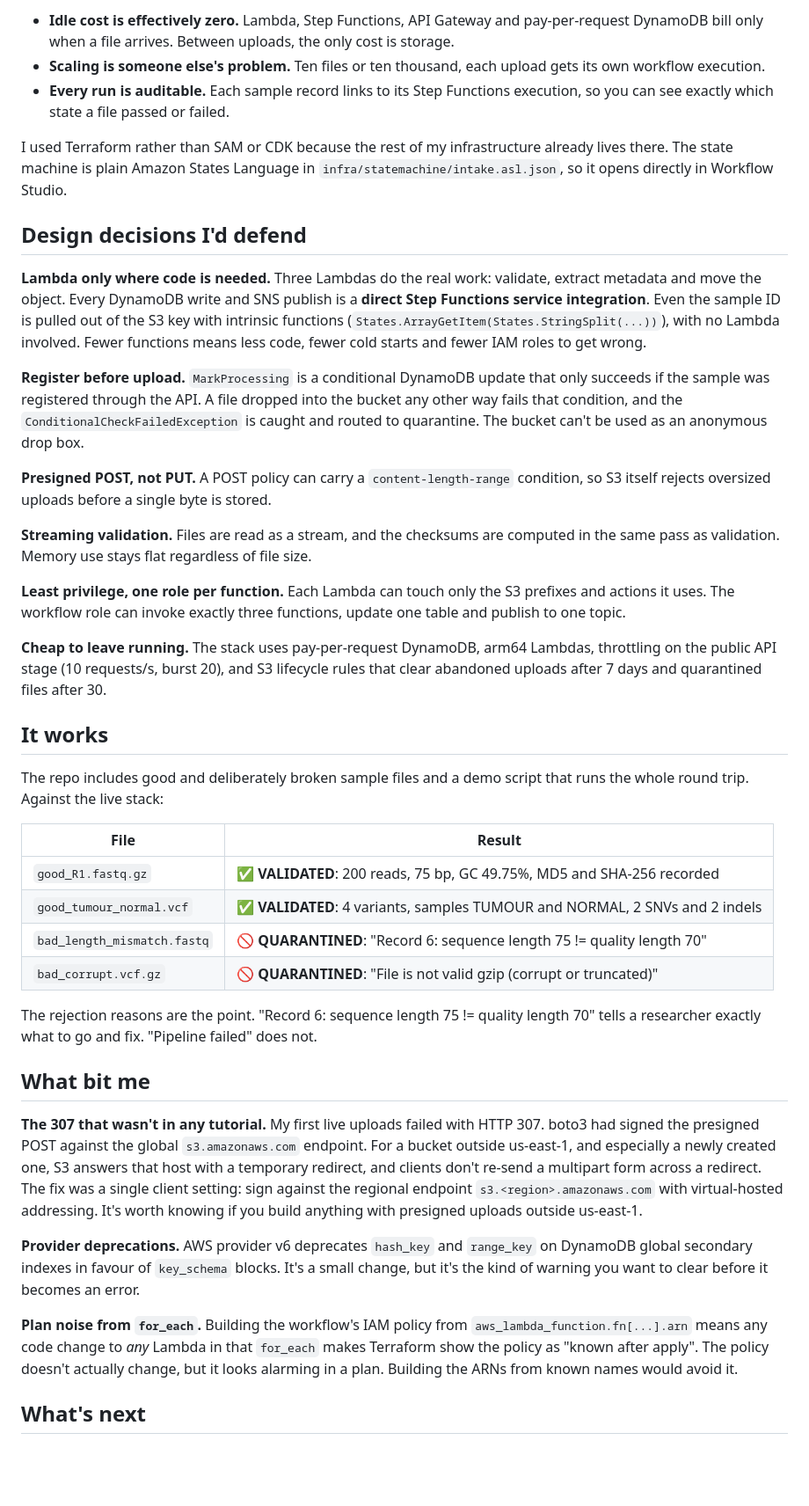
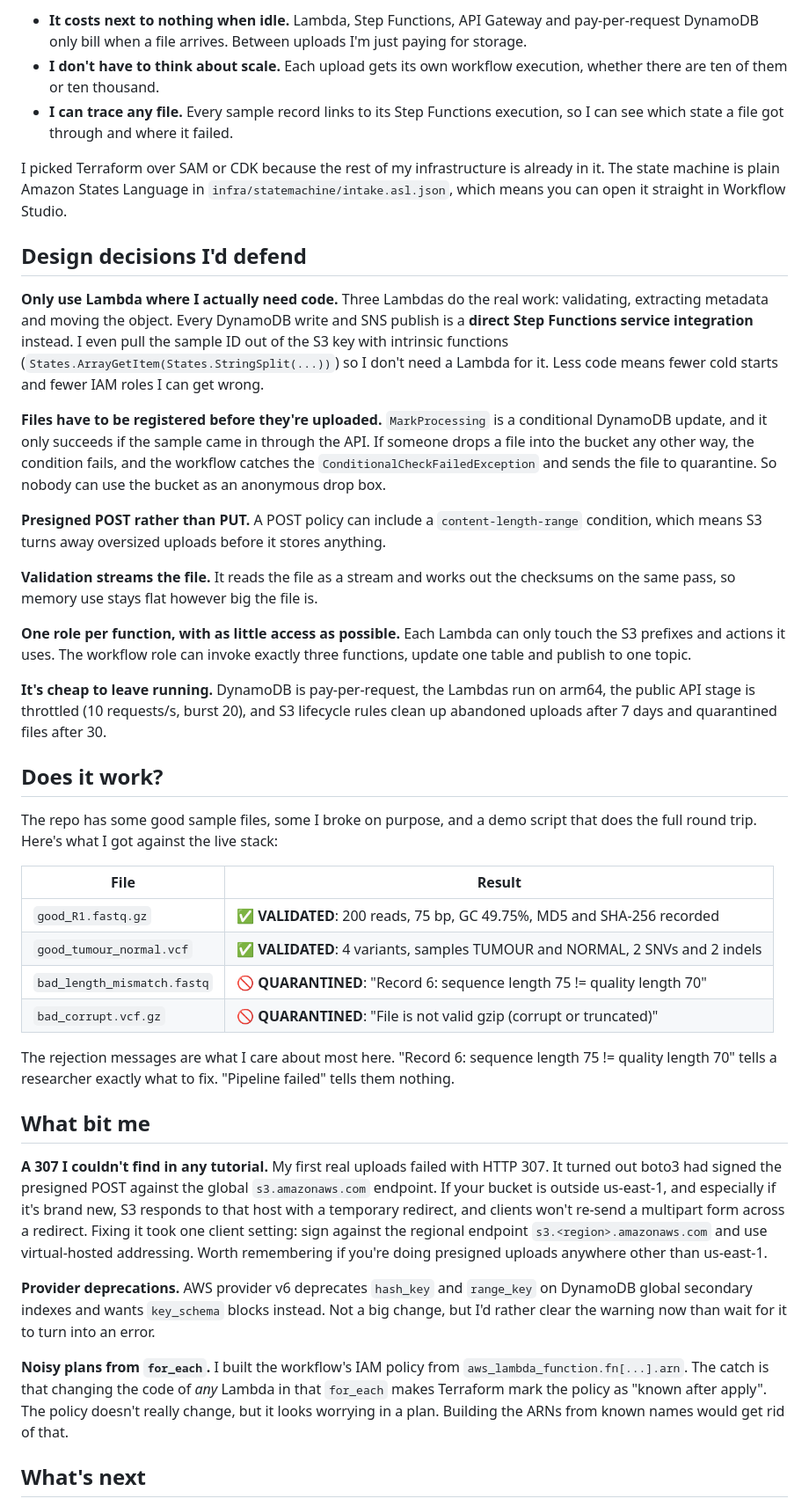
Before and after one commit to pharmlovex/seqdrop, a Markdown page: docs/builder-center-article.md, the part around one of its changes. Shown at 88% size. GitHub-like rendering; blank space fills up the shorter version.

```diff
--- a/docs/builder-center-article.md
+++ b/docs/builder-center-article.md
@@ -40,28 +38,27 @@ There is nothing to run, patch or babysit. The whole stack (60 resources) goes u
 
-- **Idle cost is effectively zero.** Lambda, Step Functions, API Gateway and pay-per-request DynamoDB bill only when a file arrives. Between uploads, the only cost is storage.
-- **Scaling is someone else's problem.** Ten files or ten thousand, each upload gets its own workflow execution.
-- **Every run is auditable.** Each sample record links to its Step Functions execution, so you can see exactly which state a file passed or failed.
+- **It costs next to nothing when idle.** Lambda, Step Functions, API Gateway and pay-per-request DynamoDB only bill when a file arrives. Between uploads I'm just paying for storage.
+- **I don't have to think about scale.** Each upload gets its own workflow execution, whether there are ten of them or ten thousand.
+- **I can trace any file.** Every sample record links to its Step Functions execution, so I can see which state a file got through and where it failed.
 
-I used Terraform rather than SAM or CDK because the rest of my infrastructure already lives there. The state machine is plain Amazon States Language in `infra/statemachine/intake.asl.json`, so it opens directly in Workflow Studio.
+I picked Terraform over SAM or CDK because the rest of my infrastructure is already in it. The state machine is plain Amazon States Language in `infra/statemachine/intake.asl.json`, which means you can open it straight in Workflow Studio.
 
 ## Design decisions I'd defend
 
-**Lambda only where code is needed.** Three Lambdas do the real work: validate, extract metadata and move the object. Every DynamoDB write and SNS publish is a **direct Step Functions service integration**. Even the sample ID is pulled out of the S3 key with intrinsic functions (`States.ArrayGetItem(States.StringSplit(...))`), with no Lambda involved. Fewer functions means less code, fewer cold starts and fewer IAM roles to get wrong.
+**Only use Lambda where I actually need code.** Three Lambdas do the real work: validating, extracting metadata and moving the object. Every DynamoDB write and SNS publish is a **direct Step Functions service integration** instead. I even pull the sample ID out of the S3 key with intrinsic functions (`States.ArrayGetItem(States.StringSplit(...))`) so I don't need a Lambda for it. Less code means fewer cold starts and fewer IAM roles I can get wrong.
 
-**Register before upload.** `MarkProcessing` is a conditional DynamoDB update that only succeeds if the sample was registered through the API. A file dropped into the bucket any other way fails that condition, and the `ConditionalCheckFailedException` is caught and routed to quarantine. The bucket can't be used as an anonymous drop box.
+**Files have to be registered before they're uploaded.** `MarkProcessing` is a conditional DynamoDB update, and it only succeeds if the sample came in through the API. If someone drops a file into the bucket any other way, the condition fails, and the workflow catches the `ConditionalCheckFailedException` and sends the file to quarantine. So nobody can use the bucket as an anonymous drop box.
 
-**Presigned POST, not PUT.** A POST policy can carry a `content-length-range` condition, so S3 itself rejects oversized uploads before a single byte is stored.
+**Presigned POST rather than PUT.** A POST policy can include a `content-length-range` condition, which means S3 turns away oversized uploads before it stores anything.
 
-**Streaming validation.** Files are read as a stream, and the checksums are computed in the same pass as validation. Memory use stays flat regardless of file size.
+**Validation streams the file.** It reads the file as a stream and works out the checksums on the same pass, so memory use stays flat however big the file is.
 
-**Least privilege, one role per function.** Each Lambda can touch only the S3 prefixes and actions it uses. The workflow role can invoke exactly three functions, update one table and publish to one topic.
+**One role per function, with as little access as possible.** Each Lambda can only touch the S3 prefixes and actions it uses. The workflow role can invoke exactly three functions, update one table and publish to one topic.
 
-**Cheap to leave running.** The stack uses pay-per-request DynamoDB, arm64 Lambdas, throttling on the public API stage (10 requests/s, burst 20), and S3 lifecycle rules that clear abandoned uploads after 7 days and quarantined files after 30.
+**It's cheap to leave running.** DynamoDB is pay-per-request, the Lambdas run on arm64, the public API stage is throttled (10 requests/s, burst 20), and S3 lifecycle rules clean up abandoned uploads after 7 days and quarantined files after 30.
 
-## It works
+## Does it work?
 
-The repo includes good and deliberately broken sample files and a demo script that runs the whole round trip. Against the live stack:
-
+The repo has some good sample files, some I broke on purpose, and a demo script that does the full round trip. Here's what I got against the live stack:
 
 | File                        | Result                                                                      |
 | --------------------------- | --------------------------------------------------------------------------- |
@@ -70,16 +67,15 @@ The repo includes good and deliberately broken sample files and a demo script th
 | `bad_length_mismatch.fastq` | 🚫 **QUARANTINED**: "Record 6: sequence length 75 != quality length 70"     |
 | `bad_corrupt.vcf.gz`        | 🚫 **QUARANTINED**: "File is not valid gzip (corrupt or truncated)"         |
 
-
-The rejection reasons are the point. "Record 6: sequence length 75 != quality length 70" tells a researcher exactly what to go and fix. "Pipeline failed" does not.
+The rejection messages are what I care about most here. "Record 6: sequence length 75 != quality length 70" tells a researcher exactly what to fix. "Pipeline failed" tells them nothing.
 
 ## What bit me
 
-**The 307 that wasn't in any tutorial.** My first live uploads failed with HTTP 307. boto3 had signed the presigned POST against the global `s3.amazonaws.com` endpoint. For a bucket outside us-east-1, and especially a newly created one, S3 answers that host with a temporary redirect, and clients don't re-send a multipart form across a redirect. The fix was a single client setting: sign against the regional endpoint `s3.<region>.amazonaws.com` with virtual-hosted addressing. It's worth knowing if you build anything with presigned uploads outside us-east-1.
+**A 307 I couldn't find in any tutorial.** My first real uploads failed with HTTP 307. It turned out boto3 had signed the presigned POST against the global `s3.amazonaws.com` endpoint. If your bucket is outside us-east-1, and especially if it's brand new, S3 responds to that host with a temporary redirect, and clients won't re-send a multipart form across a redirect. Fixing it took one client setting: sign against the regional endpoint `s3.<region>.amazonaws.com` and use virtual-hosted addressing. Worth remembering if you're doing presigned uploads anywhere other than us-east-1.
 
-**Provider deprecations.** AWS provider v6 deprecates `hash_key` and `range_key` on DynamoDB global secondary indexes in favour of `key_schema` blocks. It's a small change, but it's the kind of warning you want to clear before it becomes an error.
+**Provider deprecations.** AWS provider v6 deprecates `hash_key` and `range_key` on DynamoDB global secondary indexes and wants `key_schema` blocks instead. Not a big change, but I'd rather clear the warning now than wait for it to turn into an error.
 
-**Plan noise from `for_each`.** Building the workflow's IAM policy from `aws_lambda_function.fn[...].arn` means any code change to *any* Lambda in that `for_each` makes Terraform show the policy as "known after apply". The policy doesn't actually change, but it looks alarming in a plan. Building the ARNs from known names would avoid it.
+**Noisy plans from `for_each`.** I built the workflow's IAM policy from `aws_lambda_function.fn[...].arn`. The catch is that changing the code of *any* Lambda in that `for_each` makes Terraform mark the policy as "known after apply". The policy doesn't really change, but it looks worrying in a plan. Building the ARNs from known names would get rid of that.
 
 ## What's next
 
```
Also changed, not shown: other parts of docs/builder-center-article.md (+18 -20 lines), docs/stepfunctions_graph.png, 2 other files.
